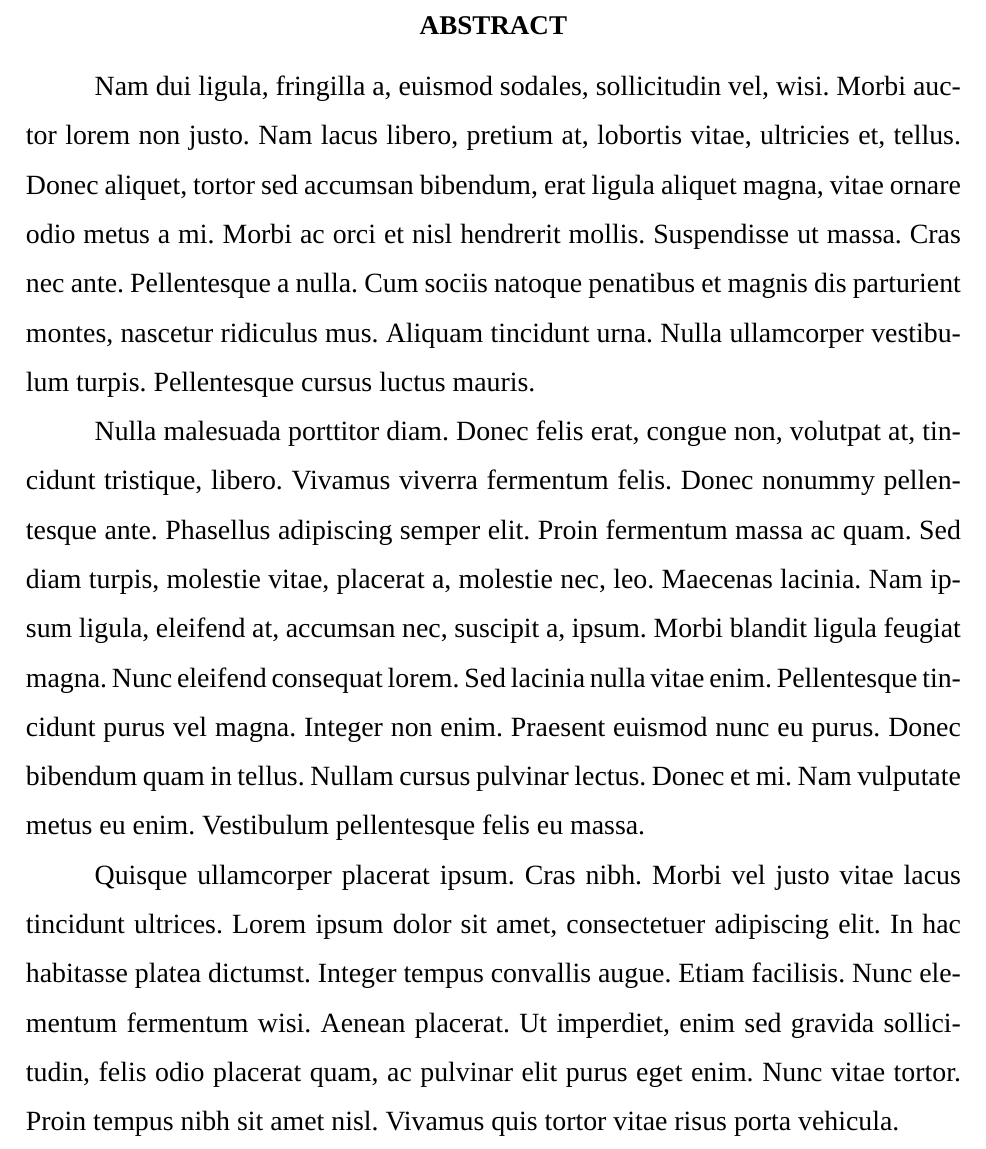
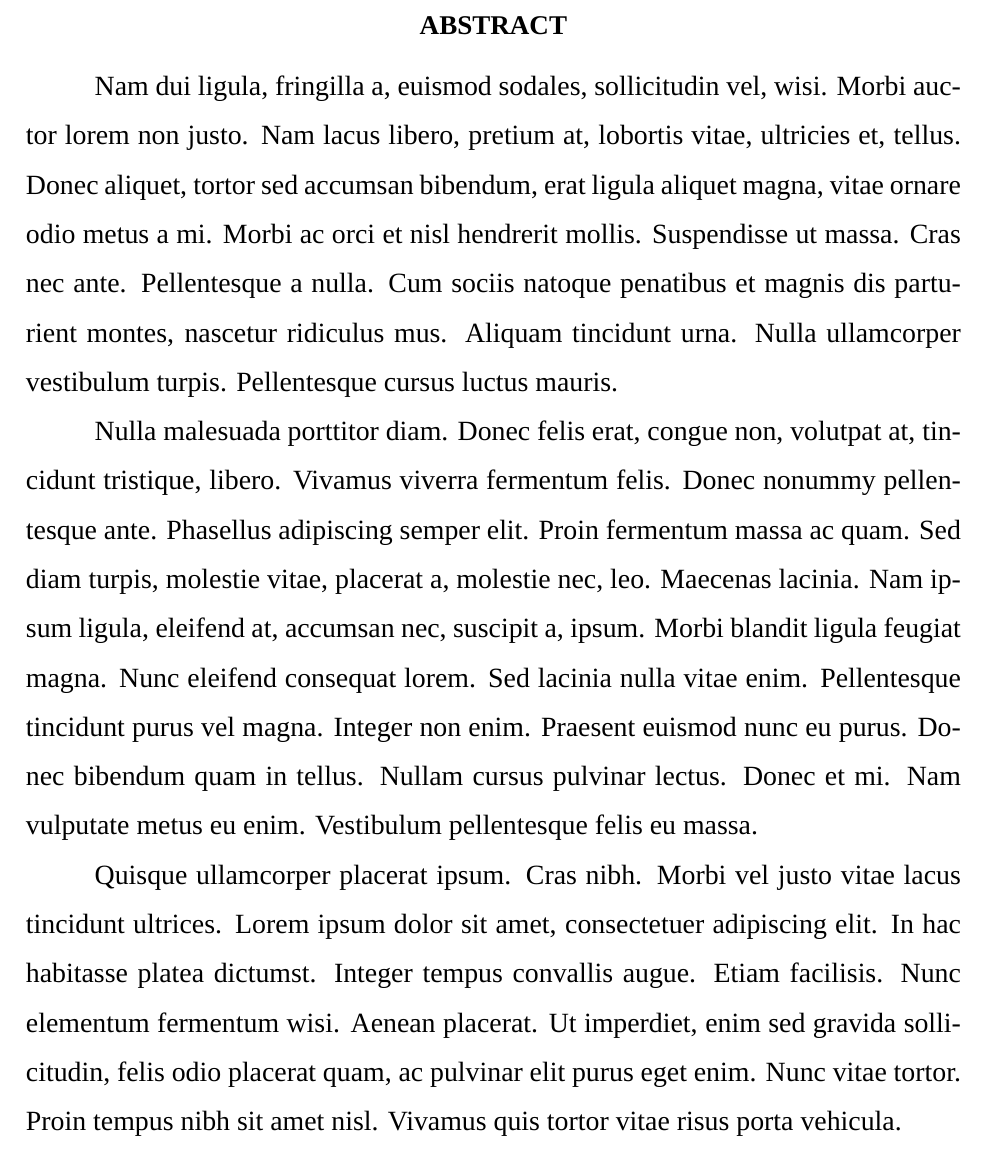
Before and after one commit to SoprachevAK/SPBSTU-Latex-template-diploma, a LaTeX document (main.tex): part of page 3 of 8, cut so that both start at the same text. Compiled offline with XeLaTeX; a missing font is replaced by an installed copy or a similar font.

Commit message:
fix biblio language bug

```diff
--- a/main.tex
+++ b/main.tex
@@ -9,7 +9,7 @@
 
 \usepackage[utf8]{inputenc}
 \usepackage[T2A]{fontenc}
-\usepackage[russian,english]{babel}
+\usepackage[english,russian]{babel}
 \usepackage{fontspec}
 \setmainfont{Times New Roman}
 
@@ -174,7 +174,9 @@ escapeinside={\%*}{*)}        % если нужно добавить комме
 
     \newpage
   \chapter*{Abstract}
-    \input{pages/1-referat-en.tex}
+    \begin{otherlanguage}{english}
+      \input{pages/1-referat-en.tex}
+    \end{otherlanguage}
 
     \newpage
     \disableboldchapterintoc
```
Also changed, not shown: main.pdf.
